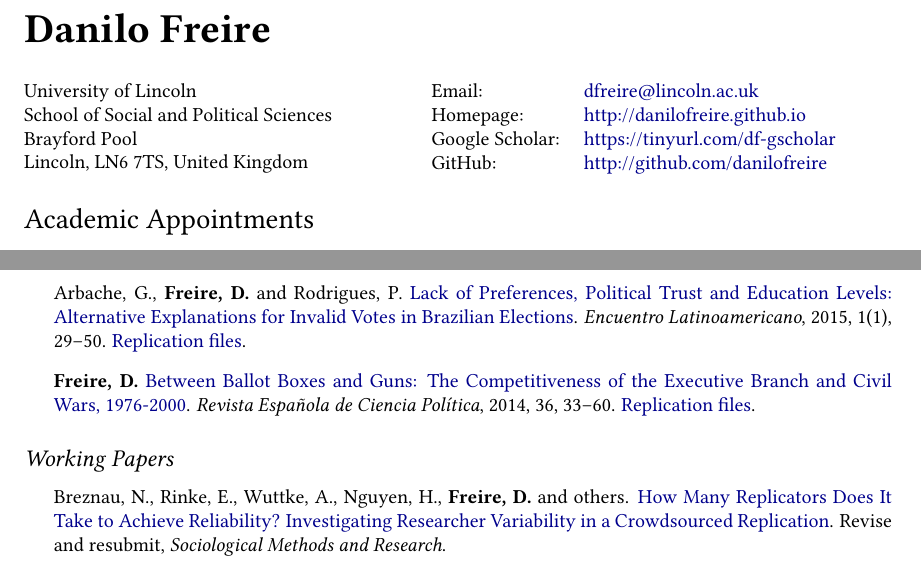
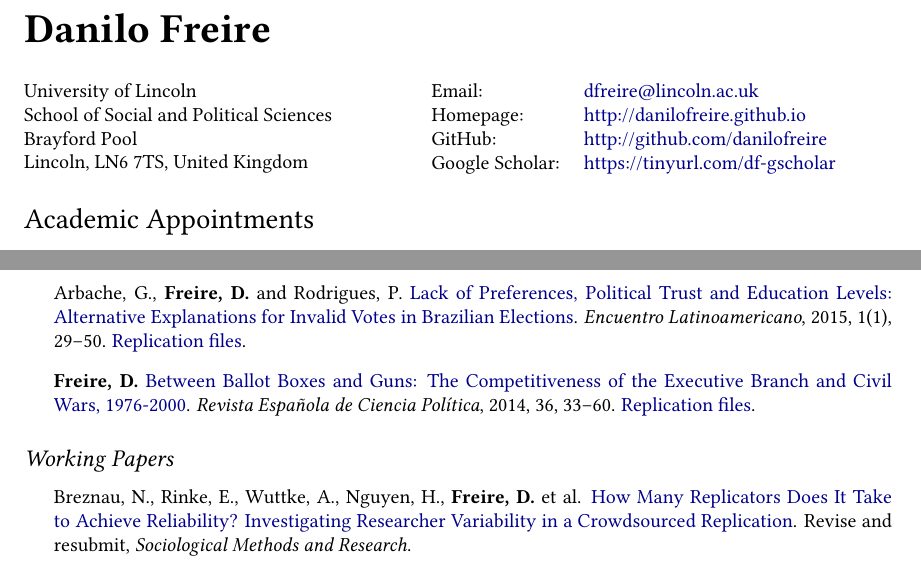
Before and after one commit to danilofreire/danilofreire.github.io, a LaTeX CV (DaniloFreireCV.tex): two parts of pages 1 and 2 of 4, joined at a grey line, cut so that both start at the same text. Compiled offline with pdfLaTeX.

Commit message:
change and others to et al, put github address before gscholar

```diff
--- a/DaniloFreireCV.tex
+++ b/DaniloFreireCV.tex
@@ -90,10 +90,10 @@
 \end{minipage}
 \begin{minipage}{0.45\linewidth}
 	\begin{tabular}{ll}
-		Email:          & \href{mailto:dfreire@lincoln.ac.uk}{dfreire@lincoln.ac.uk}            \\
-		Homepage:       & \href{http://danilofreire.github.io/}{http://danilofreire.github.io}   \\
-    Google Scholar: & \href{https://tinyurl.com/df-gscholar}{https://tinyurl.com/df-gscholar} \\
-		GitHub:         & \href{http://github.com/danilofreire}{http://github.com/danilofreire}
+		Email:          & \href{mailto:dfreire@lincoln.ac.uk}{dfreire@lincoln.ac.uk}          \\
+		Homepage:       & \href{http://danilofreire.github.io/}{http://danilofreire.github.io} \\
+		GitHub:         & \href{http://github.com/danilofreire}{http://github.com/danilofreire} \\
+    Google Scholar: & \href{https://tinyurl.com/df-gscholar}{https://tinyurl.com/df-gscholar}
 	\end{tabular}
 	\end{minipage}
 
@@ -143,7 +143,7 @@
 \subsection*{Working Papers}
 
 \begin{itemize}
-\item Breznau, N., Rinke, E., Wuttke, A., Nguyen, H., \textbf{Freire, D.} and others. \href{https://osf.io/preprints/socarxiv/j7qta/}{How Many Replicators Does It Take to Achieve Reliability? Investigating Researcher Variability in a Crowdsourced Replication}. Revise and resubmit, \textit{Sociological Methods and Research}.
+\item Breznau, N., Rinke, E., Wuttke, A., Nguyen, H., \textbf{Freire, D.} et al. \href{https://osf.io/preprints/socarxiv/j7qta/}{How Many Replicators Does It Take to Achieve Reliability? Investigating Researcher Variability in a Crowdsourced Replication}. Revise and resubmit, \textit{Sociological Methods and Research}.
 \item \textbf{Freire, D.} and Skarbek, D. \href{https://github.com/danilofreire/lynching-experiment-brazil}{Vigilantism and Institutions: Attitudes toward Lynching in Brazil}. Under review.
 \item \textbf{Freire, D.} and Mignozzetti, U. \href{https://github.com/danilofreire/incentives-healthcare}{Financial Incentives and Health Care Provision: Evidence from an Experimental \textit{Aedes aegypti} Control Programme in Brazil}. Under review.
 \item \textbf{Freire, D.}, Mignozzetti, U. and Roman, C. \href{https://github.com/danilofreire/danilofreire.github.io/blob/master/malapportionment.pdf}{Legislative Outcomes and Malapportionment: Evidence from Latin America}.
```
Also changed, not shown: DaniloFreireCV.pdf, 1 other file.
